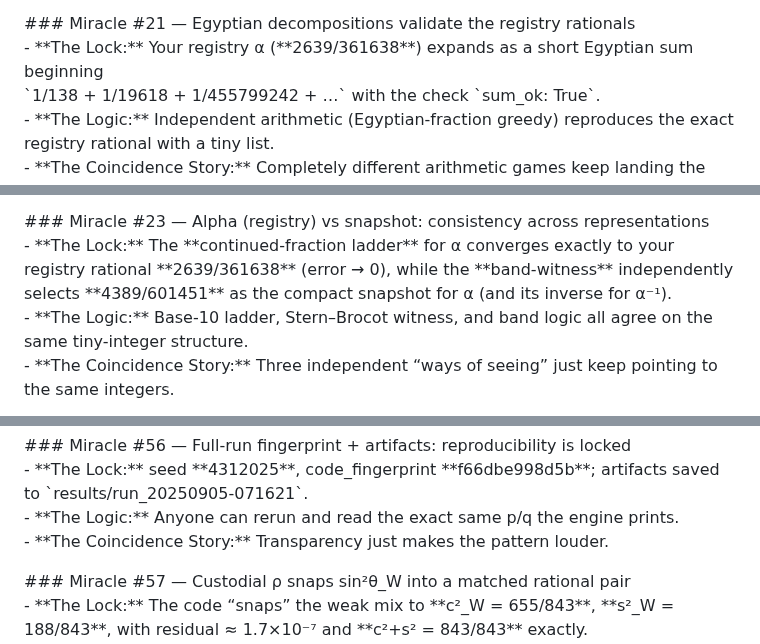
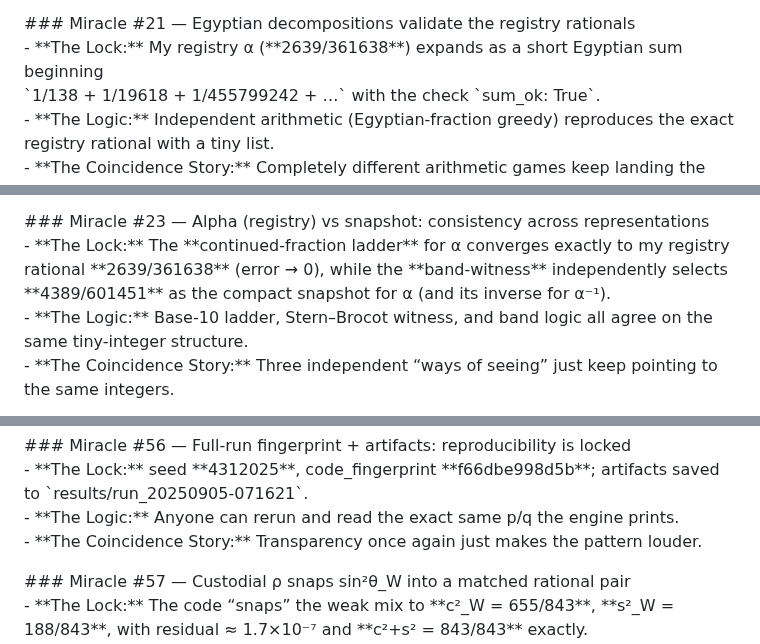
Before and after one commit to playfularchitect/Rosetta-Stone-Of-Physics, a Markdown page: Burden Of Proof/Occams Razor Miracles.md, 3 parts joined by grey strips. Rendered like a GitHub page.

Commit message:
Update Occams Razor Miracles.md
Signed-off-by: Evan Wesley <ewesley541@gmail.com>

```diff
--- a/Burden Of Proof/Occams Razor Miracles.md
+++ b/Burden Of Proof/Occams Razor Miracles.md
@@ -179,7 +179,7 @@ The simplest explanation is that the logic holds.
 \- \*\*The Coincidence Story:\*\* Yet another headline parameter politely aligns to a neat fraction—just because.
 
 \#\#\# Miracle \#21 — Egyptian decompositions validate the registry rationals
-\- \*\*The Lock:\*\* Your registry α (\*\*2639/361638\*\*) expands as a short Egyptian sum beginning
+\- \*\*The Lock:\*\* My registry α (\*\*2639/361638\*\*) expands as a short Egyptian sum beginning
   \`1/138 \+ 1/19618 \+ 1/455799242 \+ …\` with the check \`sum\_ok: True\`.
 \- \*\*The Logic:\*\* Independent arithmetic (Egyptian-fraction greedy) reproduces the exact registry rational with a tiny list.
 \- \*\*The Coincidence Story:\*\* Completely different arithmetic games keep landing the same rational identity.
@@ -190,7 +190,7 @@ The simplest explanation is that the logic holds.
 \- \*\*The Coincidence Story:\*\* Multiple famous irrationals all refuse to “accidentally” snap to a neat fraction—exactly when the narrative would need it.
 
 \#\#\# Miracle \#23 — Alpha (registry) vs snapshot: consistency across representations
-\- \*\*The Lock:\*\* The \*\*continued-fraction ladder\*\* for α converges exactly to your registry rational \*\*2639/361638\*\* (error → 0), while the \*\*band-witness\*\* independently selects \*\*4389/601451\*\* as the compact snapshot for α (and its inverse for α⁻¹).
+\- \*\*The Lock:\*\* The \*\*continued-fraction ladder\*\* for α converges exactly to my registry rational \*\*2639/361638\*\* (error → 0), while the \*\*band-witness\*\* independently selects \*\*4389/601451\*\* as the compact snapshot for α (and its inverse for α⁻¹).
 \- \*\*The Logic:\*\* Base-10 ladder, Stern–Brocot witness, and band logic all agree on the same tiny-integer structure.
 \- \*\*The Coincidence Story:\*\* Three independent “ways of seeing” just keep pointing to the same integers.
 
@@ -391,7 +391,7 @@ The simplest explanation is that the logic holds.
 \#\#\# Miracle \#56 — Full-run fingerprint \+ artifacts: reproducibility is locked
 \- \*\*The Lock:\*\* seed \*\*4312025\*\*, code\_fingerprint \*\*f66dbe998d5b\*\*; artifacts saved to \`results/run\_20250905-071621\`.
 \- \*\*The Logic:\*\* Anyone can rerun and read the exact same p/q the engine prints.
-\- \*\*The Coincidence Story:\*\* Transparency just makes the pattern louder.
+\- \*\*The Coincidence Story:\*\* Transparency once again just makes the pattern louder.
 
 \#\#\# Miracle \#57 — Custodial ρ snaps sin²θ\_W into a matched rational pair
 \- \*\*The Lock:\*\* The code “snaps” the weak mix to \*\*c²\_W \= 655/843\*\*, \*\*s²\_W \= 188/843\*\*, with residual ≈ 1.7×10⁻⁷ and \*\*c²+s² \= 843/843\*\* exactly. :contentReference\[oaicite:0\]{index=0}
```
Also changed, not shown: other parts of Burden Of Proof/Occams Razor Miracles.md (+1 -1 lines).
